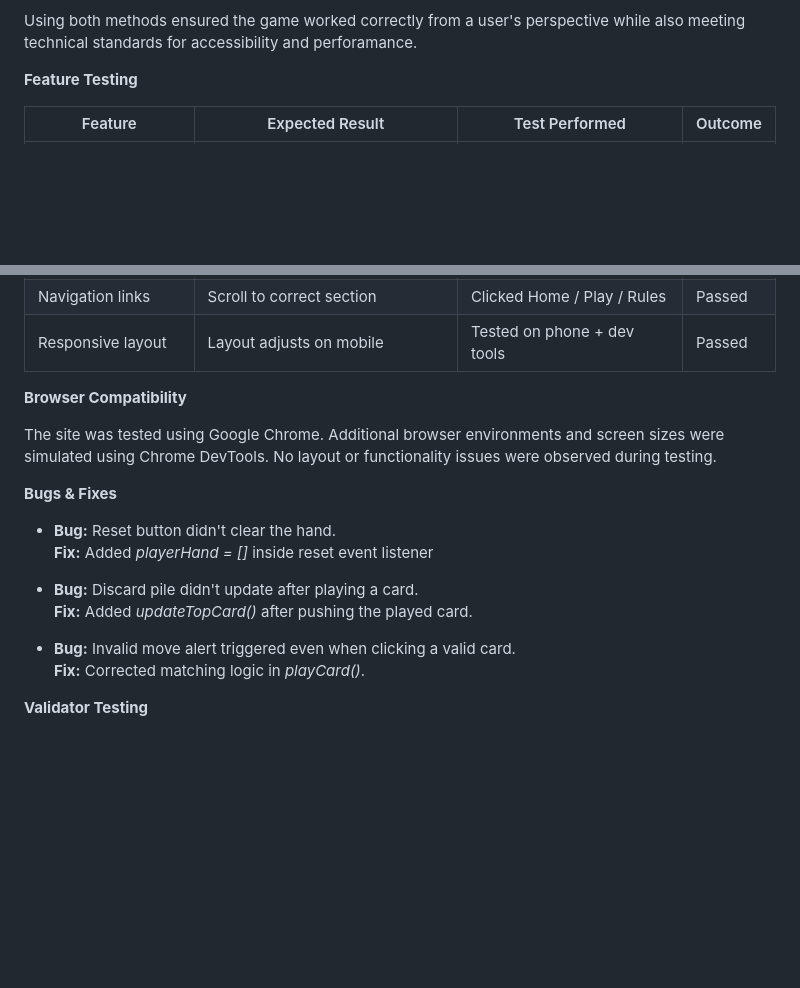
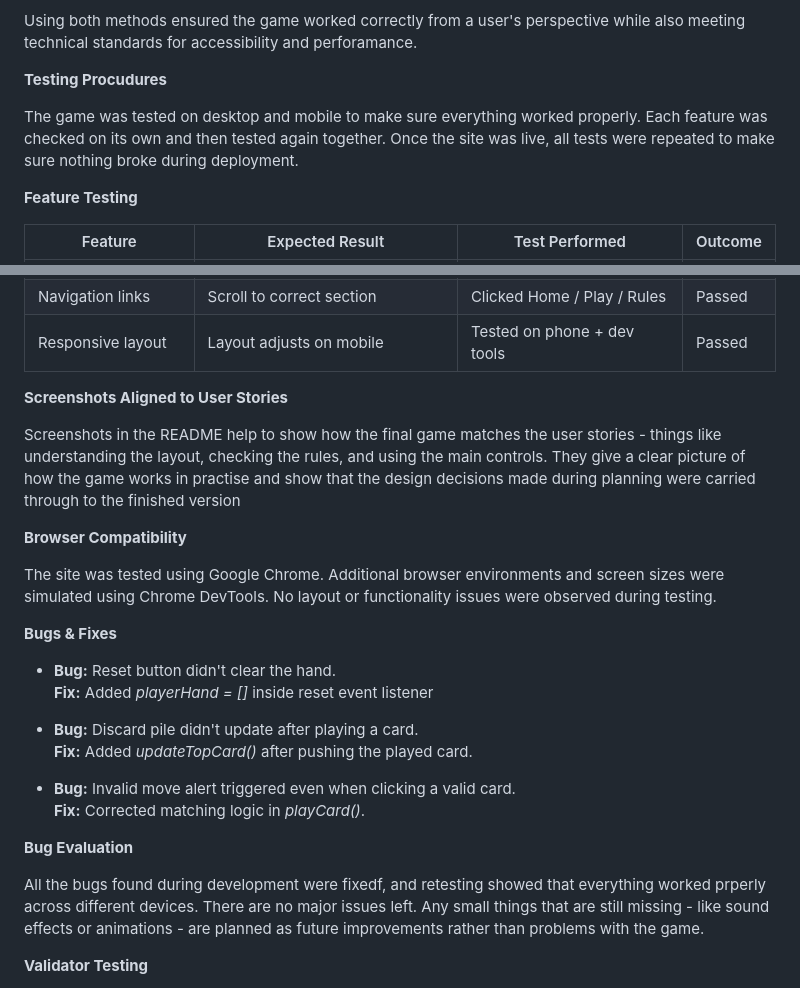
Before and after one commit to ali-moss-24/snapstack, a Markdown page: README.md, 2 parts joined by grey strips. Drawn GitHub-style; blank space fills up the shorter version.

Commit message:
Add addtional testing detealis and bug evaluation to the README

```diff
--- a/README.md
+++ b/README.md
@@ -126,7 +126,9 @@ Both automated and manual testing were used during development:
 
 Using both methods ensured the game worked correctly from a user's perspective while also meeting technical standards for accessibility and perforamance.
 
+**Testing Procudures**
 
+The game was tested on desktop and mobile to make sure everything worked properly. Each feature was checked on its own and then tested again together. Once the site was live, all tests were repeated to make sure nothing broke during deployment.
 
 **Feature Testing**
 
@@ -141,6 +143,10 @@ Using both methods ensured the game worked correctly from a user's perspective w
 | Reset button | Game restarts, hand clears | Clicked Reset | Passed |
 | Navigation links | Scroll to correct section | Clicked Home / Play / Rules | Passed |
 | Responsive layout | Layout adjusts on mobile | Tested on phone + dev tools | Passed |
+
+**Screenshots Aligned to User Stories**
+
+Screenshots in the README help to show how the final game matches the user stories - things like understanding the layout, checking the rules, and using the main controls. They give a clear picture of how the game works in practise and show that the design decisions made during planning were carried through to the finished version
 
 **Browser Compatibility**
 
@@ -158,6 +164,10 @@ No layout or functionality issues were observed during testing.
 
 - **Bug:** Invalid move alert triggered even when clicking a valid card.
 **Fix:** Corrected matching logic in *playCard()*.
+
+**Bug Evaluation**
+
+All the bugs found during development were fixedf, and retesting showed that everything worked prperly across different devices. There are no major issues left. Any small things that are still missing - like sound effects or animations - are planned as future improvements rather than problems with the game.
 
 **Validator Testing**
 
```
